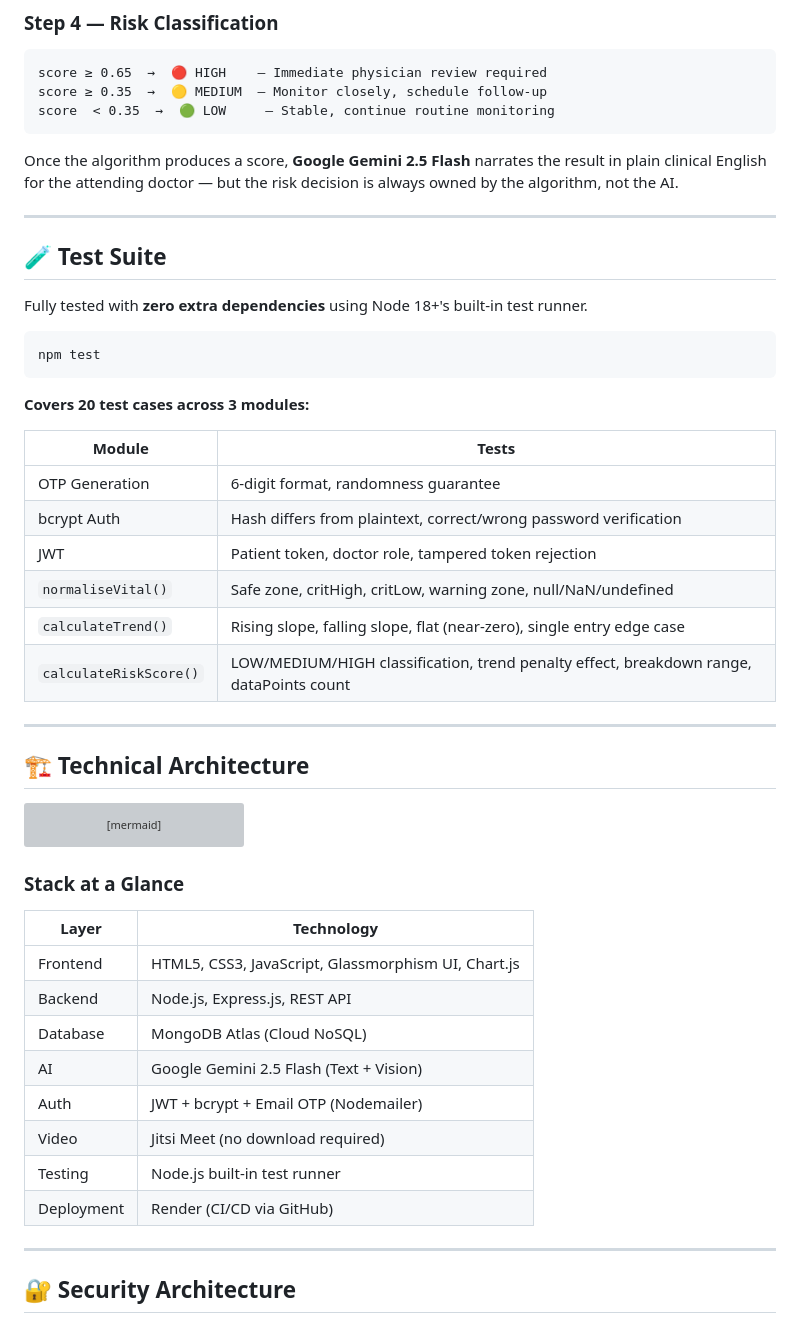
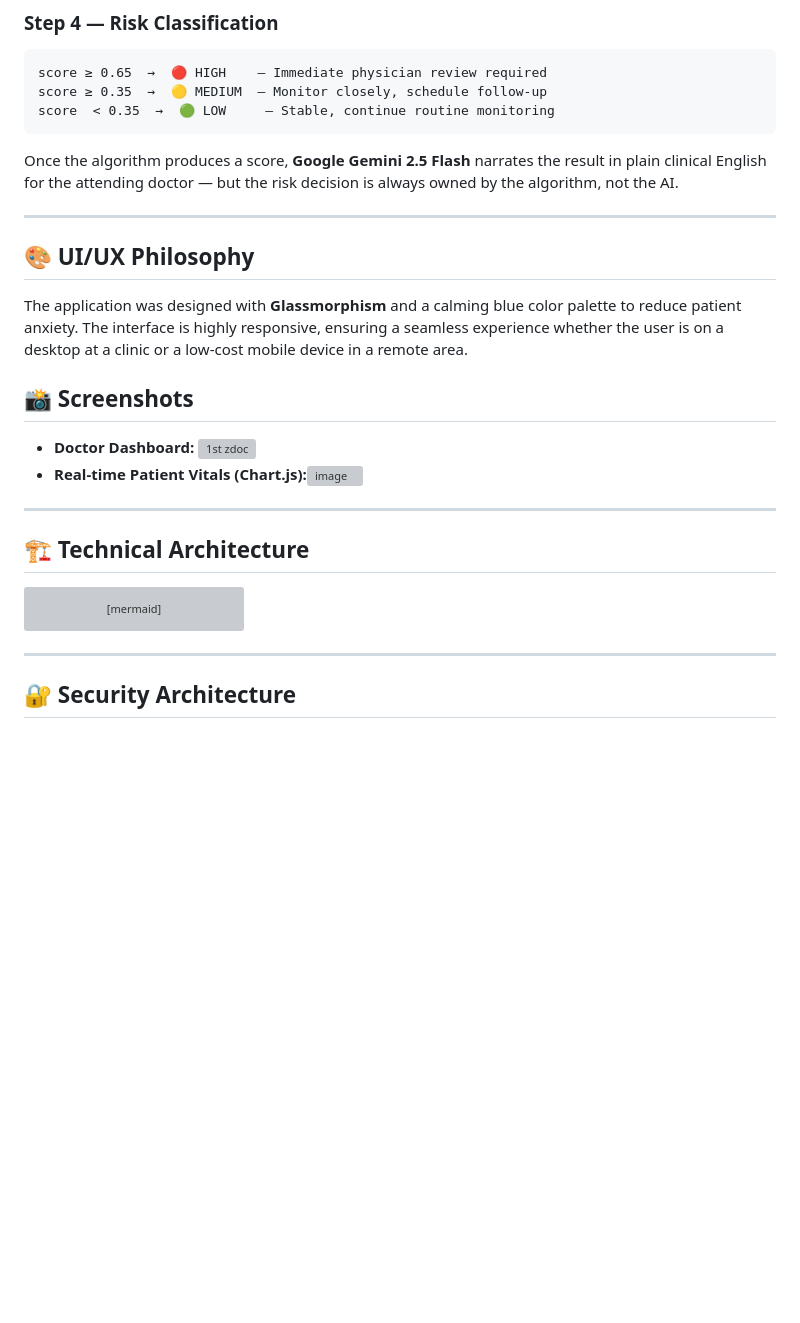
Before and after one commit to anirudh-ydv/NextStep-Care-Fullstack, a Markdown page: README.md, the part around the change. Drawn GitHub-style; blank space fills up the shorter version; grey boxes are pictures that could not be loaded.

Commit message:
Update README with UI/Ux.
Removed test suite section and added UI/UX philosophy and screenshots.

````diff
--- a/README.md
+++ b/README.md
@@ -109,25 +109,13 @@ score  < 0.35  →  🟢 LOW     — Stable, continue routine monitoring
 Once the algorithm produces a score, **Google Gemini 2.5 Flash** narrates the result in plain clinical English for the attending doctor — but the risk decision is always owned by the algorithm, not the AI.
 
 ---
+ ## 🎨 UI/UX Philosophy
+The application was designed with **Glassmorphism** and a calming blue color palette to reduce patient anxiety. The interface is highly responsive, ensuring a seamless experience whether the user is on a desktop at a clinic or a low-cost mobile device in a remote area.
 
-## 🧪 Test Suite
+## 📸 Screenshots
 
-Fully tested with **zero extra dependencies** using Node 18+'s built-in test runner.
-
-```bash
-npm test
-```
-
-**Covers 20 test cases across 3 modules:**
-
-| Module | Tests |
-|---|---|
-| OTP Generation | 6-digit format, randomness guarantee |
-| bcrypt Auth | Hash differs from plaintext, correct/wrong password verification |
-| JWT | Patient token, doctor role, tampered token rejection |
-| `normaliseVital()` | Safe zone, critHigh, critLow, warning zone, null/NaN/undefined |
-| `calculateTrend()` | Rising slope, falling slope, flat (near-zero), single entry edge case |
-| `calculateRiskScore()` | LOW/MEDIUM/HIGH classification, trend penalty effect, breakdown range, dataPoints count |
+* **Doctor Dashboard:** <img width="1864" height="898" alt="1st zdoc" src="https://github.com/user-attachments/assets/124b2f4d-a2ae-4a8b-b564-6b4cddd02360" />
+* **Real-time Patient Vitals (Chart.js):**<img width="1893" height="904" alt="image" src="https://github.com/user-attachments/assets/ff382d16-011b-4944-8ccd-17c2748ee128" />
 
 ---
 
@@ -142,19 +130,6 @@ graph TD
     B -->|CI/CD Pipeline| F[Render Cloud Hosting]
     B -->|Video Consultations| G[Jitsi Meet]
 ```
-
-### Stack at a Glance
-
-| Layer | Technology |
-|---|---|
-| Frontend | HTML5, CSS3, JavaScript, Glassmorphism UI, Chart.js |
-| Backend | Node.js, Express.js, REST API |
-| Database | MongoDB Atlas (Cloud NoSQL) |
-| AI | Google Gemini 2.5 Flash (Text + Vision) |
-| Auth | JWT + bcrypt + Email OTP (Nodemailer) |
-| Video | Jitsi Meet (no download required) |
-| Testing | Node.js built-in test runner |
-| Deployment | Render (CI/CD via GitHub) |
 
 ---
 
````
